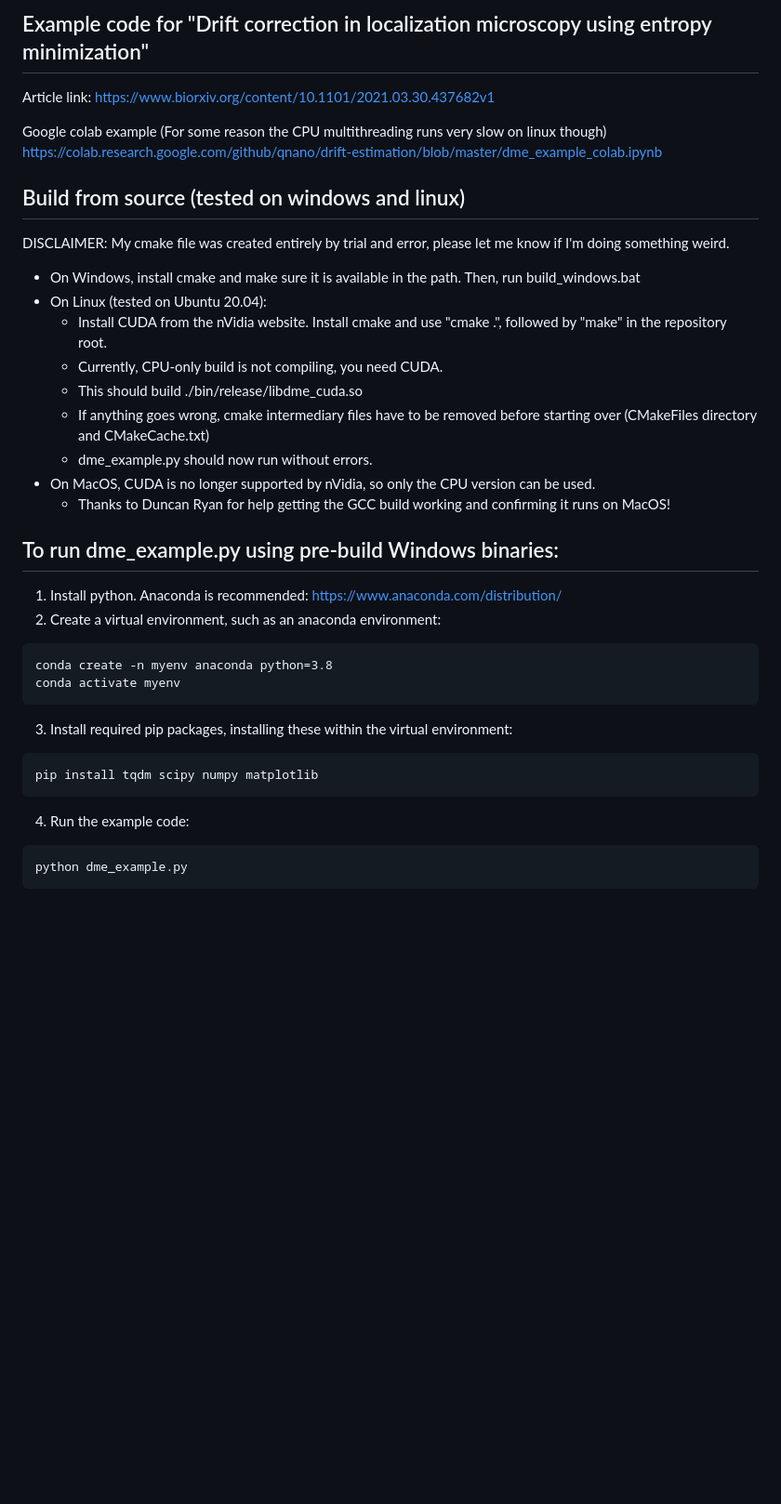
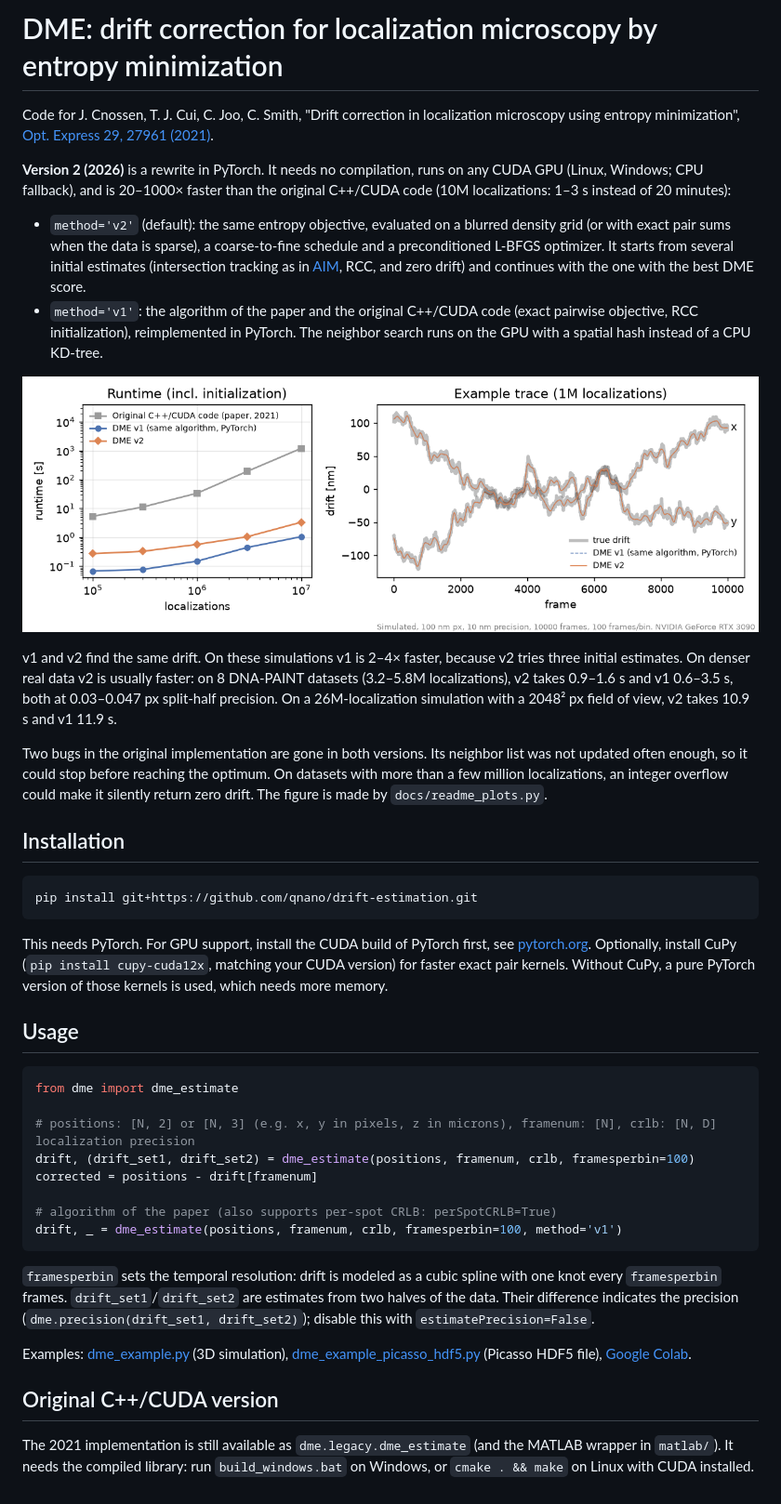
Before and after one commit to qnano/drift-estimation, a Markdown page: README.md, the part around the change. Shown at 93% size. GitHub-like rendering; pictures changed too: docs/dme_v2_benchmark.png (added); blank space fills up the shorter version.

````diff
--- a/README.md
+++ b/README.md
@@ -1,45 +1,66 @@
-Example code for "Drift correction in localization microscopy using entropy minimization"
------------------------------------------------------------------------------------------
+DME: drift correction for localization microscopy by entropy minimization
+==========================================================================
 
-Article link:
-https://www.biorxiv.org/content/10.1101/2021.03.30.437682v1
+Code for J. Cnossen, T. J. Cui, C. Joo, C. Smith, "Drift correction in localization microscopy using entropy minimization",
+[Opt. Express 29, 27961 (2021)](https://opg.optica.org/oe/fulltext.cfm?uri=oe-29-18-27961&id=457245).
 
-Google colab example (For some reason the CPU multithreading runs very slow on linux though)
-https://colab.research.google.com/github/qnano/drift-estimation/blob/master/dme_example_colab.ipynb
+**Version 2 (2026)** is a rewrite in PyTorch. It needs no compilation, runs on any CUDA GPU (Linux, Windows; CPU fallback),
+and is 20–1000× faster than the original C++/CUDA code (10M localizations: 1–3 s instead of 20 minutes):
 
-Build from source (tested on windows and linux)
------------------------------------------------
-DISCLAIMER: My cmake file was created entirely by trial and error, please let me know if I'm doing something weird.
+- `method='v2'` (default): the same entropy objective, evaluated on a blurred density grid (or with exact pair sums
+  when the data is sparse), a coarse-to-fine schedule and a preconditioned L-BFGS optimizer. It starts from several
+  initial estimates (intersection tracking as in [AIM](https://github.com/YangLiuLab/AIM), RCC, and zero drift) and
+  continues with the one with the best DME score.
+- `method='v1'`: the algorithm of the paper and the original C++/CUDA code (exact pairwise objective, RCC
+  initialization), reimplemented in PyTorch. The neighbor search runs on the GPU with a spatial hash instead of a CPU
+  KD-tree.
 
-- On Windows, install cmake and make sure it is available in the path. Then, run build_windows.bat
-- On Linux (tested on Ubuntu 20.04):
-  - Install CUDA from the nVidia website. Install cmake and use "cmake .", followed by "make" in the repository root.
-  - Currently, CPU-only build is not compiling, you need CUDA.
-  - This should build ./bin/release/libdme_cuda.so
-  - If anything goes wrong, cmake intermediary files have to be removed before starting over (CMakeFiles directory and CMakeCache.txt)
-  - dme_example.py should now run without errors.
-- On MacOS, CUDA is no longer supported by nVidia, so only the CPU version can be used.
-  - Thanks to Duncan Ryan for help getting the GCC build working and confirming it runs on MacOS!
+![benchmark](docs/dme_v2_benchmark.png)
 
-To run dme_example.py using pre-build Windows binaries:
--------------------------------------------------------
+v1 and v2 find the same drift. On these simulations v1 is 2–4× faster, because v2 tries three initial estimates.
+On denser real data v2 is usually faster: on 8 DNA-PAINT datasets (3.2–5.8M localizations), v2 takes 0.9–1.6 s and
+v1 0.6–3.5 s, both at 0.03–0.047 px split-half precision. On a 26M-localization simulation with a 2048² px field of
+view, v2 takes 10.9 s and v1 11.9 s.
 
-1. Install python. Anaconda is recommended: https://www.anaconda.com/distribution/
-2. Create a virtual environment, such as an anaconda environment:
+Two bugs in the original implementation are gone in both versions. Its neighbor list was not updated often enough,
+so it could stop before reaching the optimum. On datasets with more than a few million
+localizations, an integer overflow could make it silently return zero drift. The figure is made by
+`docs/readme_plots.py`.
+
+Installation
+------------
 
 ```
-conda create -n myenv anaconda python=3.8
-conda activate myenv
+pip install git+https://github.com/qnano/drift-estimation.git
 ```
 
-3. Install required pip packages, installing these within the virtual environment:
+This needs PyTorch. For GPU support, install the CUDA build of PyTorch first, see [pytorch.org](https://pytorch.org).
+Optionally, install CuPy (`pip install cupy-cuda12x`, matching your CUDA version) for faster exact pair kernels.
+Without CuPy, a pure PyTorch version of those kernels is used, which needs more memory.
 
-```
-pip install tqdm scipy numpy matplotlib
+Usage
+-----
+
+```python
+from dme import dme_estimate
+
+# positions: [N, 2] or [N, 3] (e.g. x, y in pixels, z in microns), framenum: [N], crlb: [N, D] localization precision
+drift, (drift_set1, drift_set2) = dme_estimate(positions, framenum, crlb, framesperbin=100)
+corrected = positions - drift[framenum]
+
+# algorithm of the paper (also supports per-spot CRLB: perSpotCRLB=True)
+drift, _ = dme_estimate(positions, framenum, crlb, framesperbin=100, method='v1')
 ```
 
-4.  Run the example code:
+`framesperbin` sets the temporal resolution: drift is modeled as a cubic spline with one knot every `framesperbin` frames.
+`drift_set1`/`drift_set2` are estimates from two halves of the data. Their difference indicates the precision
+(`dme.precision(drift_set1, drift_set2)`); disable this with `estimatePrecision=False`.
 
-```
-python dme_example.py
-```
+Examples: [dme_example.py](dme_example.py) (3D simulation), [dme_example_picasso_hdf5.py](dme_example_picasso_hdf5.py)
+(Picasso HDF5 file), [Google Colab](https://colab.research.google.com/github/qnano/drift-estimation/blob/master/dme_example_colab.ipynb).
+
+Original C++/CUDA version
+-------------------------
+
+The 2021 implementation is still available as `dme.legacy.dme_estimate` (and the MATLAB wrapper in `matlab/`).
+It needs the compiled library: run `build_windows.bat` on Windows, or `cmake . && make` on Linux with CUDA installed.
````
Also changed, not shown: 15 other files.
